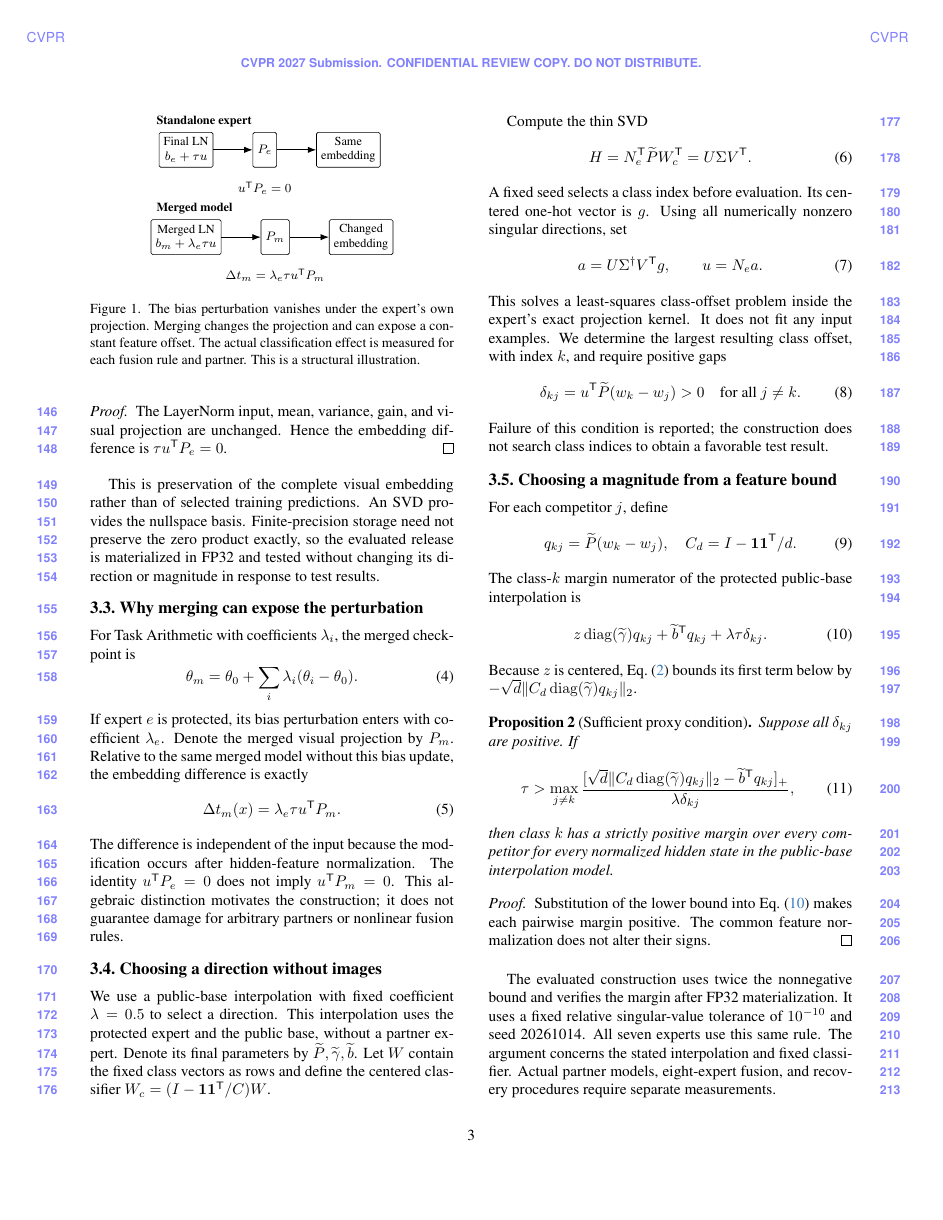
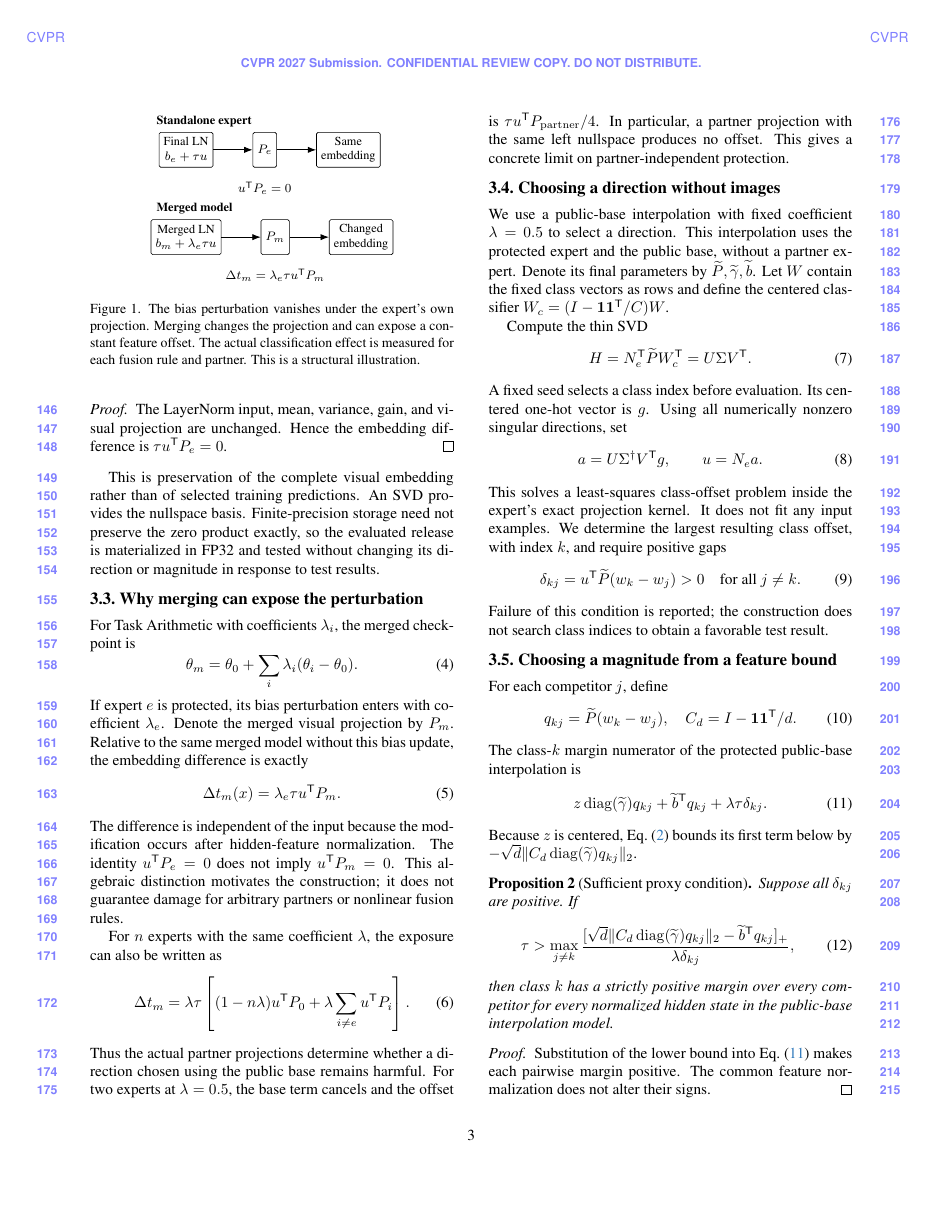
Before and after one commit to Jpl-hub/posthoc-merge-security, a LaTeX paper (paper/main.tex, which reads paper/sec/method.tex): page 3 of 7. Compiled offline with pdfLaTeX.

Commit message:
Explain partner dependence and queue the remaining eight-expert columns

```diff
--- a/paper/sec/method.tex
+++ b/paper/sec/method.tex
@@ -48,6 +48,14 @@ If expert $e$ is protected, its bias perturbation enters with coefficient $\lamb
  \label{eq:exposure}
 \end{equation}
 The difference is independent of the input because the modification occurs after hidden-feature normalization. The identity $u^{\mathsf T}P_e=0$ does not imply $u^{\mathsf T}P_m=0$. This algebraic distinction motivates the construction; it does not guarantee damage for arbitrary partners or nonlinear fusion rules.
+
+For $n$ experts with the same coefficient $\lambda$, the exposure can also be written as
+\begin{equation}
+ \Delta t_m=\lambda\tau\left[(1-n\lambda)u^{\mathsf T}P_0
+ +\lambda\sum_{i\neq e}u^{\mathsf T}P_i\right].
+ \label{eq:partners}
+\end{equation}
+Thus the actual partner projections determine whether a direction chosen using the public base remains harmful. For two experts at $\lambda=0.5$, the base term cancels and the offset is $\tau u^{\mathsf T}P_{\mathrm{partner}}/4$. In particular, a partner projection with the same left nullspace produces no offset. This gives a concrete limit on partner-independent protection.
 
 \subsection{Choosing a direction without images}
 We use a public-base interpolation with fixed coefficient $\lambda=0.5$ to select a direction. This interpolation uses the protected expert and the public base, without a partner expert. Denote its final parameters by $\widetilde P,\widetilde\gamma,\widetilde b$. Let $W$ contain the fixed class vectors as rows and define the centered classifier $W_c=(I-\mathbf{1}\mathbf{1}^{\mathsf T}/C)W$.
```
Also changed, not shown: notes/phase3_attack_review.md (+4 -0 lines), paper/README.md, 2 other files.
